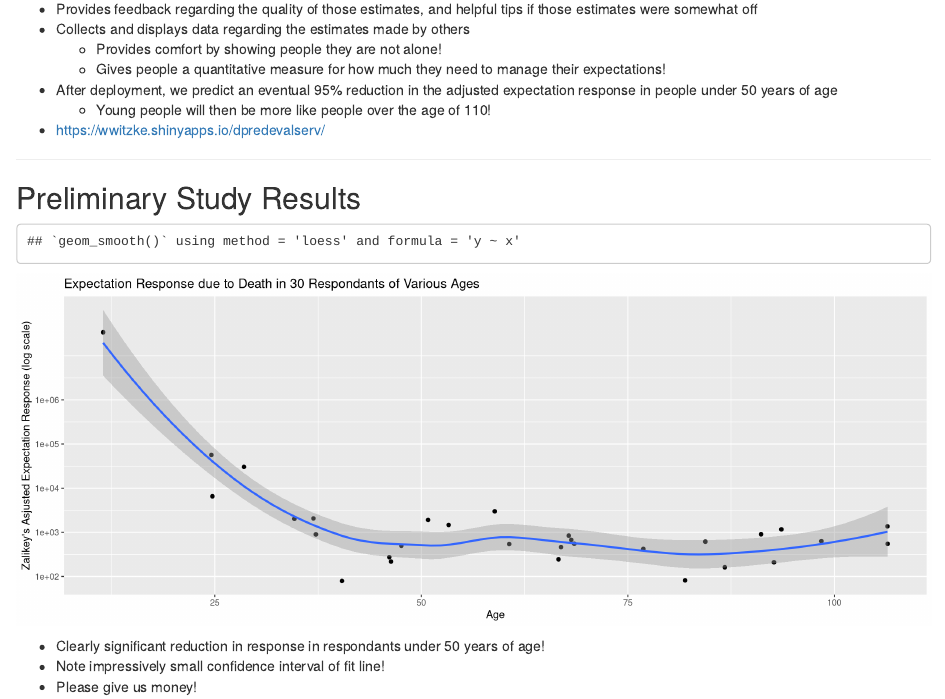
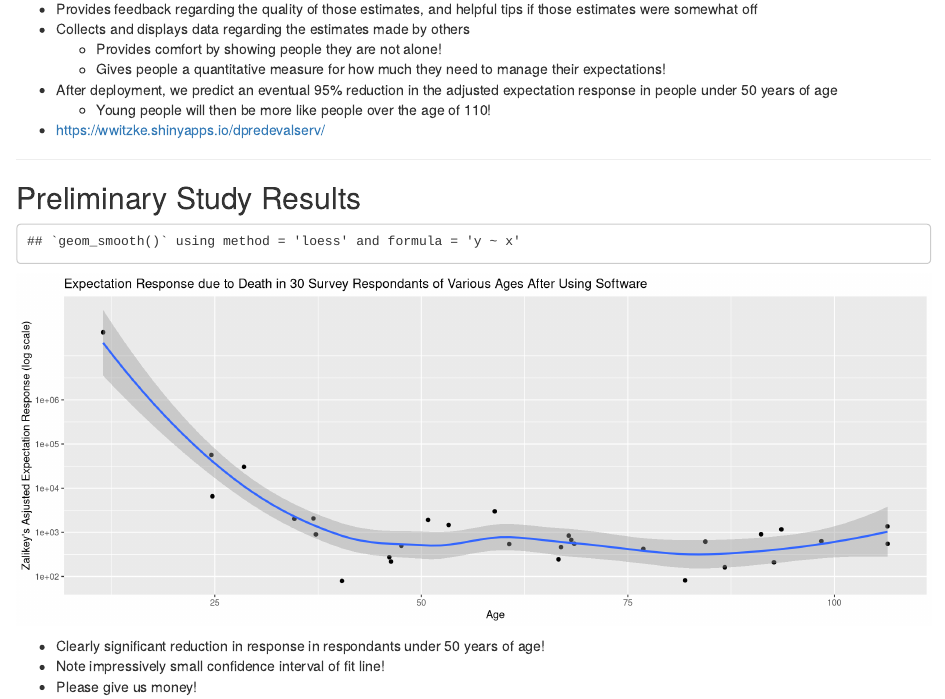
Before and after one commit to wwitzke/DataPack_Assignment1, an R Markdown document (index.Rmd): the page in a window 1100 px wide, from 1320 px down. Rendered offline with R 4.5, knitr and Pandoc, with nearby package versions.

Commit message:
Fixed minor title problem

```diff
--- a/index.Rmd
+++ b/index.Rmd
@@ -93,7 +93,7 @@ sn.plot = ggplot( sn.data, aes( age, surprise ) ) +
          geom_point( aes( age, surprise ), sn.data ) +
          scale_y_log10( name = "Zalikey's Asjusted Expectation Response (log scale)", breaks = c(0.01,0.1, 1, 10, 100, 1000, 10000, 100000,1000000)) +
          xlab("Age") +
-         ggtitle("Expectation Response due to Death in 30 Respondants of Various Ages") +
+         ggtitle("Expectation Response due to Death in 30 Survey Respondants of Various Ages After Using Software") +
          geom_smooth();
 
 sn.plot
```
Also changed, not shown: assets/fig/SURPRISE_revisited-1.png.
